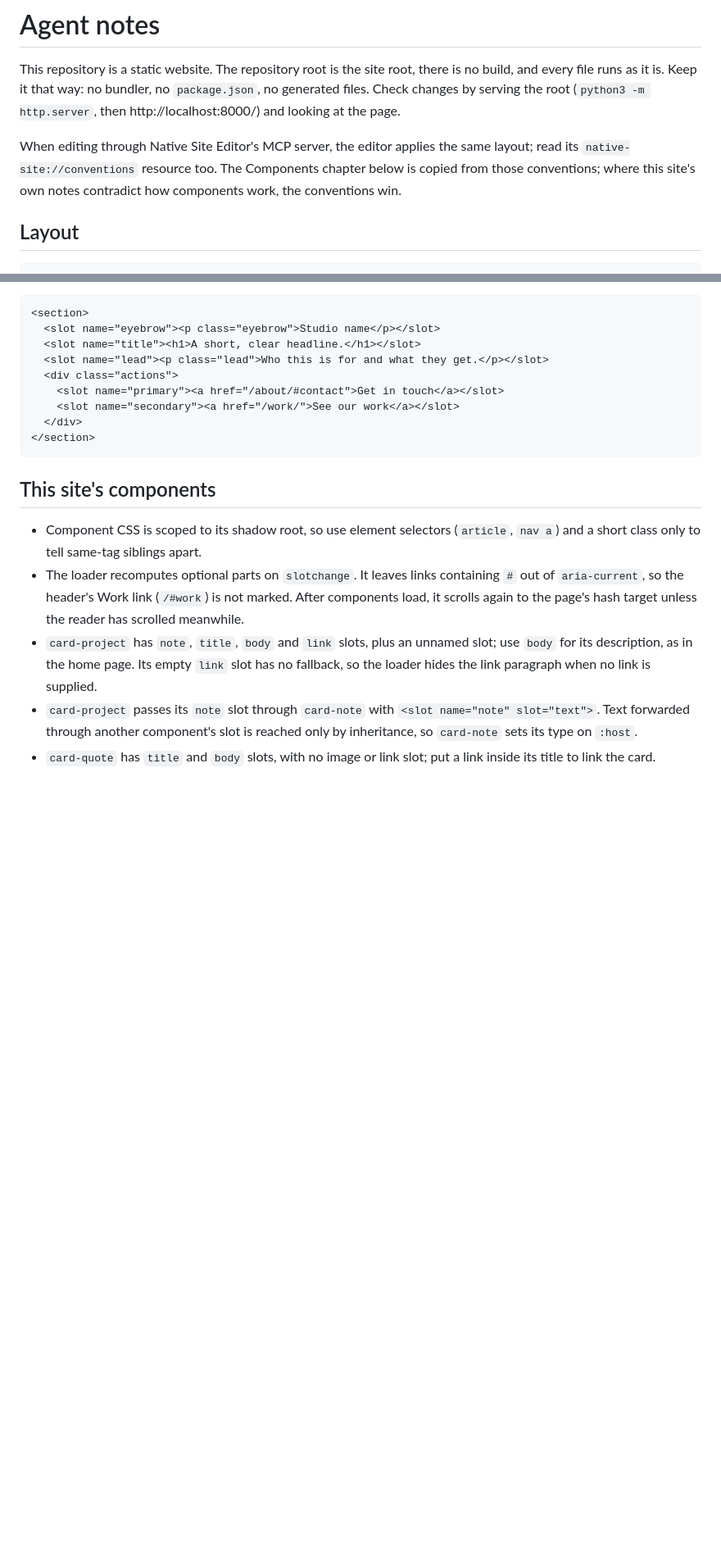
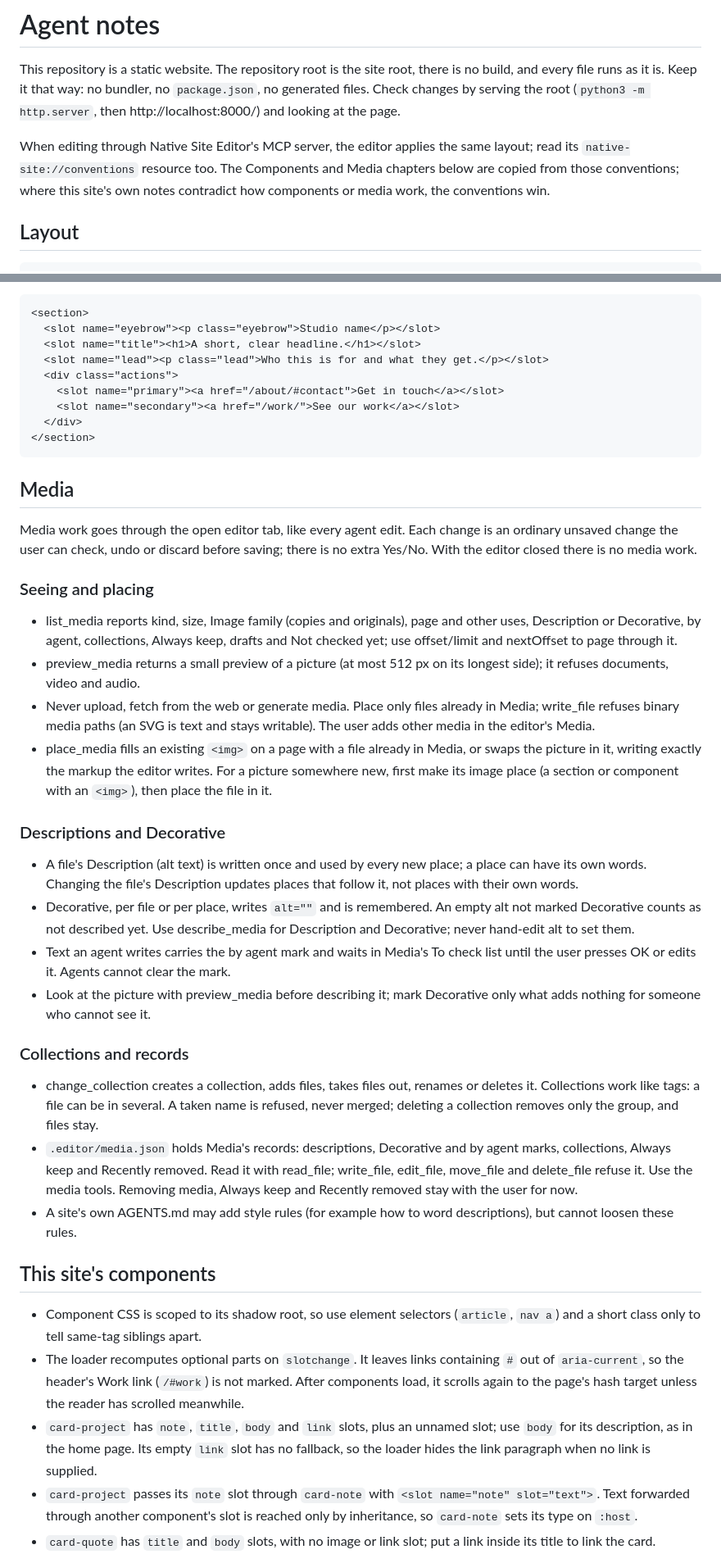
Before and after one commit to techiesreviews/native-site-editor-starter, a Markdown page: AGENTS.md, 2 parts joined by grey strips. Shown at 82% size. GitHub-like rendering; blank space fills up the shorter version.

Commit message:
AGENTS.md: the Media chapter from the editor's conventions
Copied word for word from the editor's native-site://conventions (media
manager slice 22): how agents see, place and describe media, Decorative,
the by-agent mark, collections and the protected media records.

Co-Authored-By: GPT-6.1 Sol <noreply@openai.com>
Co-Authored-By: Claude Opus 5.5 <noreply@anthropic.com>

````diff
--- a/AGENTS.md
+++ b/AGENTS.md
@@ -2,7 +2,7 @@
 
 This repository is a static website. The repository root is the site root, there is no build, and every file runs as it is. Keep it that way: no bundler, no `package.json`, no generated files. Check changes by serving the root (`python3 -m http.server`, then http://localhost:8000/) and looking at the page.
 
-When editing through Native Site Editor's MCP server, the editor applies the same layout; read its `native-site://conventions` resource too. The Components chapter below is copied from those conventions; where this site's own notes contradict how components work, the conventions win.
+When editing through Native Site Editor's MCP server, the editor applies the same layout; read its `native-site://conventions` resource too. The Components and Media chapters below are copied from those conventions; where this site's own notes contradict how components or media work, the conventions win.
 
 ## Layout
 
@@ -169,6 +169,26 @@ Tones work this way where the site's CSS defines them (look for `[data-tone="…
 </section>
 ```
 
+## Media
+Media work goes through the open editor tab, like every agent edit. Each change is an ordinary unsaved change the user can check, undo or discard before saving; there is no extra Yes/No. With the editor closed there is no media work.
+
+### Seeing and placing
+- list_media reports kind, size, Image family (copies and originals), page and other uses, Description or Decorative, by agent, collections, Always keep, drafts and Not checked yet; use offset/limit and nextOffset to page through it.
+- preview_media returns a small preview of a picture (at most 512 px on its longest side); it refuses documents, video and audio.
+- Never upload, fetch from the web or generate media. Place only files already in Media; write_file refuses binary media paths (an SVG is text and stays writable). The user adds other media in the editor's Media.
+- place_media fills an existing `<img>` on a page with a file already in Media, or swaps the picture in it, writing exactly the markup the editor writes. For a picture somewhere new, first make its image place (a section or component with an `<img>`), then place the file in it.
+
+### Descriptions and Decorative
+- A file's Description (alt text) is written once and used by every new place; a place can have its own words. Changing the file's Description updates places that follow it, not places with their own words.
+- Decorative, per file or per place, writes `alt=""` and is remembered. An empty alt not marked Decorative counts as not described yet. Use describe_media for Description and Decorative; never hand-edit alt to set them.
+- Text an agent writes carries the by agent mark and waits in Media's To check list until the user presses OK or edits it. Agents cannot clear the mark.
+- Look at the picture with preview_media before describing it; mark Decorative only what adds nothing for someone who cannot see it.
+
+### Collections and records
+- change_collection creates a collection, adds files, takes files out, renames or deletes it. Collections work like tags: a file can be in several. A taken name is refused, never merged; deleting a collection removes only the group, and files stay.
+- `.editor/media.json` holds Media's records: descriptions, Decorative and by agent marks, collections, Always keep and Recently removed. Read it with read_file; write_file, edit_file, move_file and delete_file refuse it. Use the media tools. Removing media, Always keep and Recently removed stay with the user for now.
+- A site's own AGENTS.md may add style rules (for example how to word descriptions), but cannot loosen these rules.
+
 ## This site's components
 
 - Component CSS is scoped to its shadow root, so use element selectors (`article`, `nav a`) and a short class only to tell same-tag siblings apart.
````
